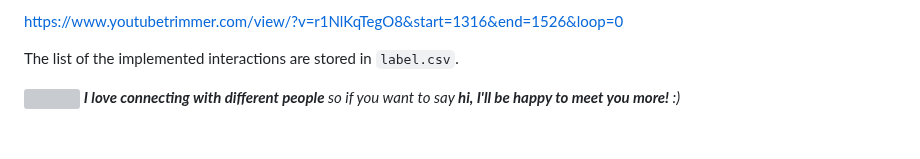
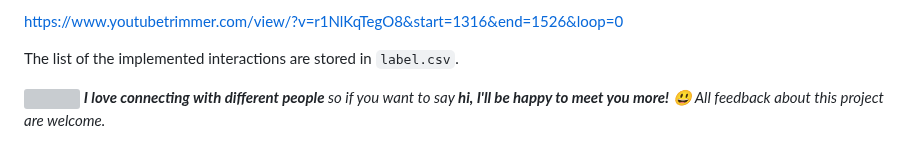
Before and after one commit to RitthujaKandasamy/Sign_language, a Markdown page: README.md, the part around the change. GitHub-like rendering; grey boxes are pictures that could not be loaded.

```diff
--- a/README.md
+++ b/README.md
@@ -86,4 +86,4 @@ Go to that url, then you can see a breif about Signa, Sign language and American
 
   The list of the implemented interactions are stored in `label.csv`.
 
-  <img src="https://media.giphy.com/media/LnQjpWaON8nhr21vNW/giphy.gif" width="60"> <em><b>I love connecting with different people</b> so if you want to say <b>hi, I'll be happy to meet you more!</b> :)</em>
+  <img src="https://media.giphy.com/media/LnQjpWaON8nhr21vNW/giphy.gif" width="60"> <em><b>I love connecting with different people</b> so if you want to say <b>hi, I'll be happy to meet you more!</b> 😃 All feedback about this project are welcome.
```
